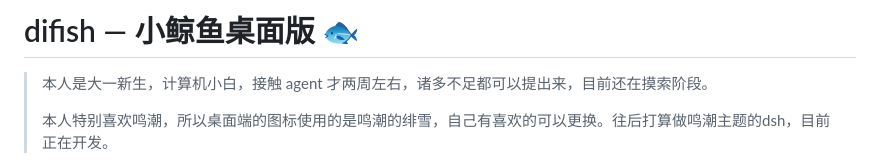
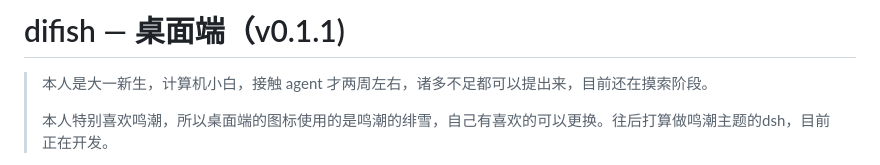
Before and after one commit to rock100906/difish, a Markdown page: README.md, the part around the change. GitHub-like rendering.

```diff
--- a/README.md
+++ b/README.md
@@ -1,4 +1,4 @@
-# difish — 小鲸鱼桌面版 🐟
+# difish — 桌面端（v0.1.1)
 
 > 本人是大一新生，计算机小白，接触 agent 才两周左右，诸多不足都可以提出来，目前还在摸索阶段。
 >
```
